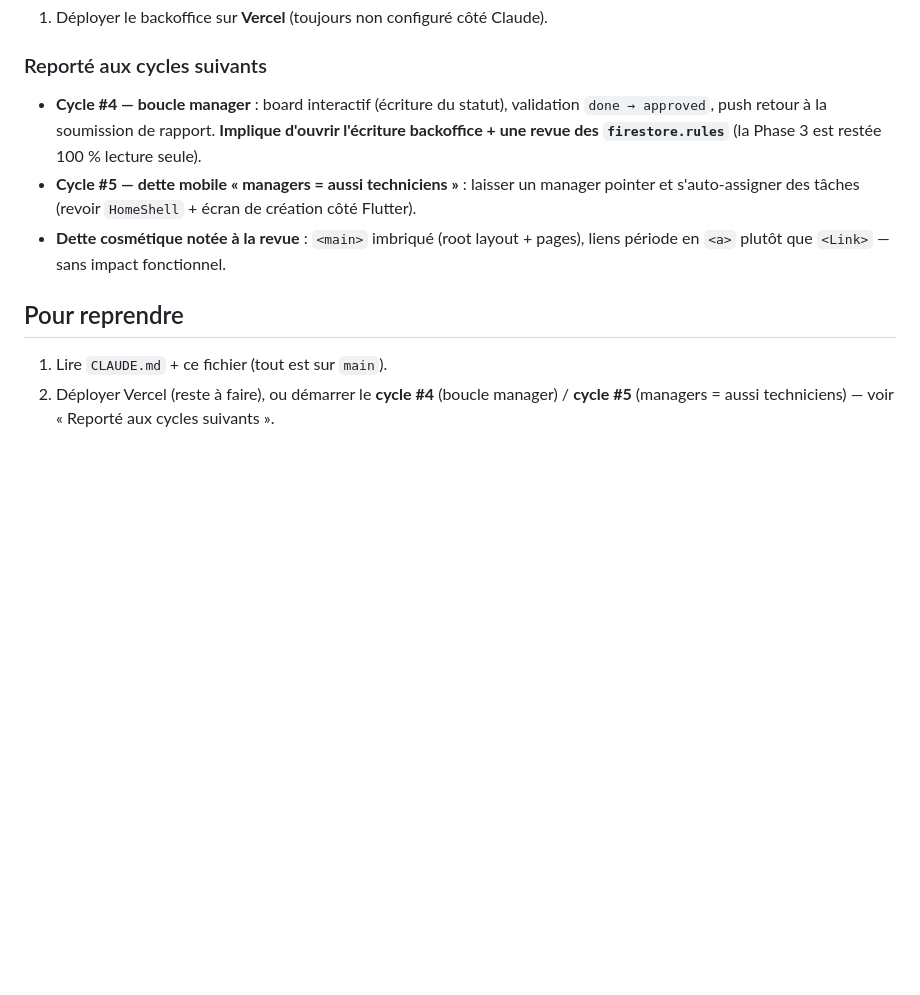
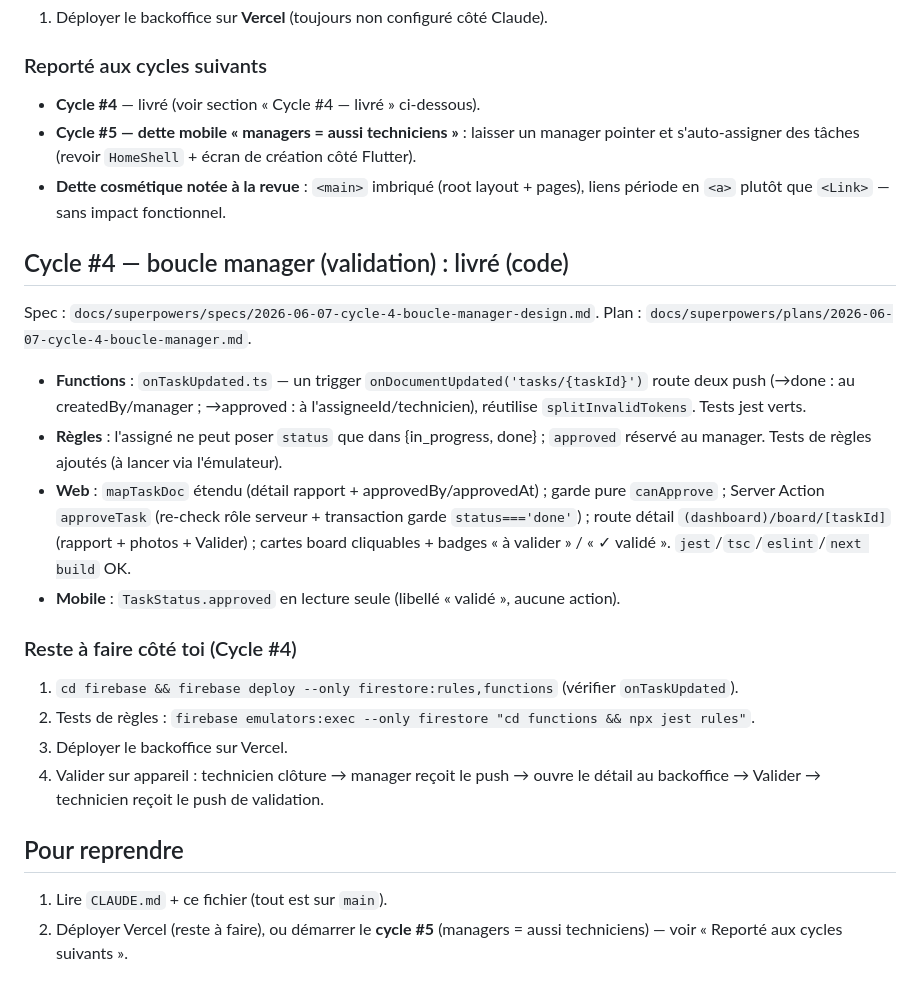
Before and after one commit to FrancisKago/ciw-tech, a Markdown page: docs/HANDOFF.md, the part around the change. GitHub-like rendering; blank space fills up the shorter version.

Commit message:
docs(cycle-4): schema tasks (approved + approvedBy/At), statut et handoff
Co-Authored-By: Claude Sonnet 4.6 <noreply@anthropic.com>

```diff
--- a/docs/HANDOFF.md
+++ b/docs/HANDOFF.md
@@ -124,15 +124,35 @@ Plan : `docs/superpowers/plans/2026-06-07-phase-3-suivi-backoffice.md`.
 1. Déployer le backoffice sur **Vercel** (toujours non configuré côté Claude).
 
 ### Reporté aux cycles suivants
-- **Cycle #4 — boucle manager** : board interactif (écriture du statut), validation
-  `done → approved`, push retour à la soumission de rapport. **Implique d'ouvrir l'écriture
-  backoffice + une revue des `firestore.rules`** (la Phase 3 est restée 100 % lecture seule).
+- **Cycle #4** — livré (voir section « Cycle #4 — livré » ci-dessous).
 - **Cycle #5 — dette mobile « managers = aussi techniciens »** : laisser un manager pointer
   et s'auto-assigner des tâches (revoir `HomeShell` + écran de création côté Flutter).
 - **Dette cosmétique notée à la revue** : `<main>` imbriqué (root layout + pages), liens
   période en `<a>` plutôt que `<Link>` — sans impact fonctionnel.
 
+## Cycle #4 — boucle manager (validation) : livré (code)
+Spec : `docs/superpowers/specs/2026-06-07-cycle-4-boucle-manager-design.md`.
+Plan : `docs/superpowers/plans/2026-06-07-cycle-4-boucle-manager.md`.
+
+- **Functions** : `onTaskUpdated.ts` — un trigger `onDocumentUpdated('tasks/{taskId}')` route
+  deux push (→done : au createdBy/manager ; →approved : à l'assigneeId/technicien), réutilise
+  `splitInvalidTokens`. Tests jest verts.
+- **Règles** : l'assigné ne peut poser `status` que dans {in_progress, done} ; `approved`
+  réservé au manager. Tests de règles ajoutés (à lancer via l'émulateur).
+- **Web** : `mapTaskDoc` étendu (détail rapport + approvedBy/approvedAt) ; garde pure
+  `canApprove` ; Server Action `approveTask` (re-check rôle serveur + transaction garde
+  `status==='done'`) ; route détail `(dashboard)/board/[taskId]` (rapport + photos + Valider) ;
+  cartes board cliquables + badges « à valider » / « ✓ validé ». `jest`/`tsc`/`eslint`/`next build` OK.
+- **Mobile** : `TaskStatus.approved` en lecture seule (libellé « validé », aucune action).
+
+### Reste à faire côté toi (Cycle #4)
+1. `cd firebase && firebase deploy --only firestore:rules,functions` (vérifier `onTaskUpdated`).
+2. Tests de règles : `firebase emulators:exec --only firestore "cd functions && npx jest rules"`.
+3. Déployer le backoffice sur Vercel.
+4. Valider sur appareil : technicien clôture → manager reçoit le push → ouvre le détail au
+   backoffice → Valider → technicien reçoit le push de validation.
+
 ## Pour reprendre
 1. Lire `CLAUDE.md` + ce fichier (tout est sur `main`).
-2. Déployer Vercel (reste à faire), ou démarrer le **cycle #4** (boucle manager) /
-   **cycle #5** (managers = aussi techniciens) — voir « Reporté aux cycles suivants ».
+2. Déployer Vercel (reste à faire), ou démarrer le **cycle #5** (managers = aussi techniciens)
+   — voir « Reporté aux cycles suivants ».
```
Also changed, not shown: CLAUDE.md (+7 -1 lines).
